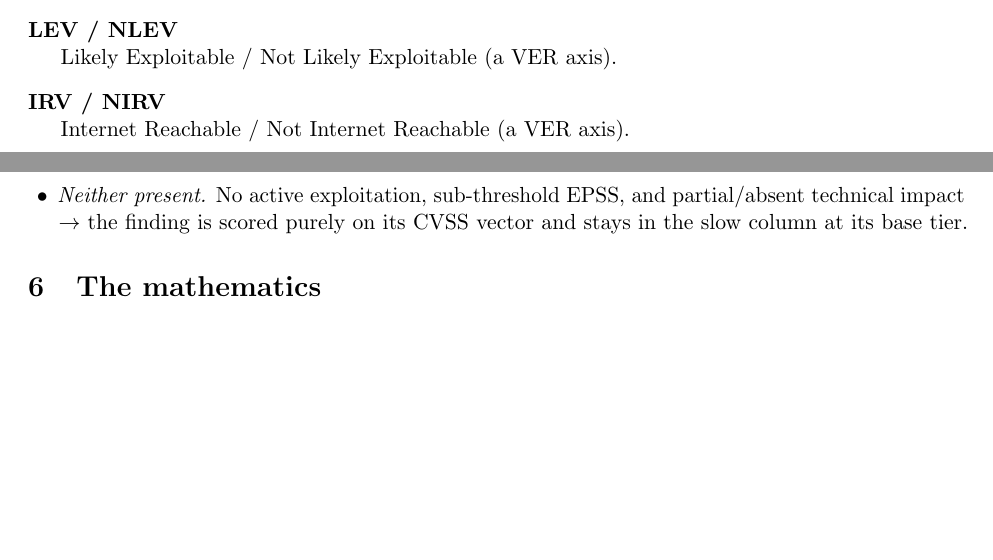
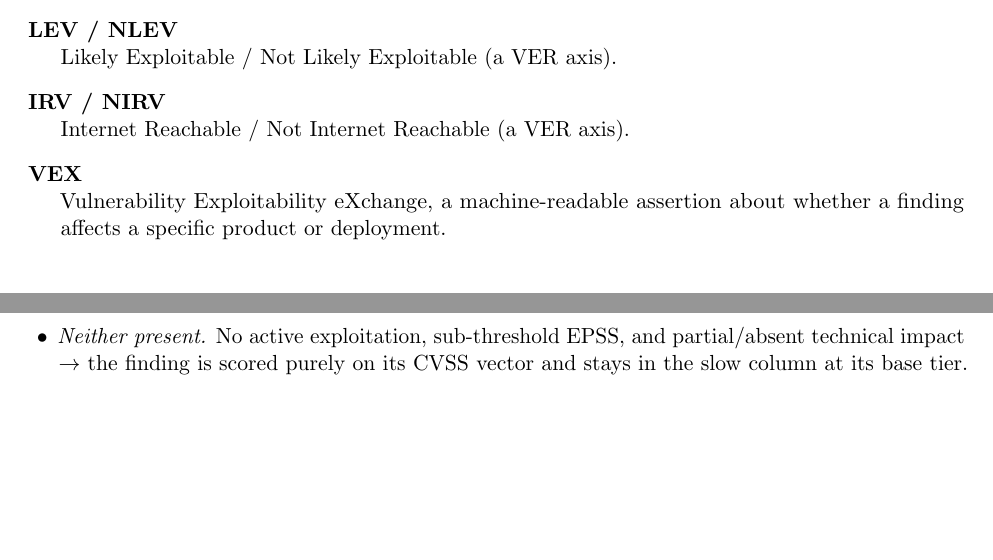
Before and after one commit to stackArmor/rfc-fedramp-vdr, a LaTeX paper (vdr-pain-cvss.tex): two parts of pages 2 and 4 of 17 before the commit and two parts of pages 2 and 4 of 18 after it, joined at a grey line, cut so that both start at the same text, the shorter picture padded with empty space. Compiled offline with pdfLaTeX.

Commit message:
docs: define VEX in terminology

```diff
--- a/vdr-pain-cvss.tex
+++ b/vdr-pain-cvss.tex
@@ -106,6 +106,8 @@ and \rfckw{may} are to be interpreted as described in RFC~2119.
 \item[ISC] Impact Sub-Score (here, the CVSS \emph{Modified} Impact Sub-Score).
 \item[LEV / NLEV] Likely Exploitable / Not Likely Exploitable (a VER axis).
 \item[IRV / NIRV] Internet Reachable / Not Internet Reachable (a VER axis).
+\item[VEX] Vulnerability Exploitability eXchange, a machine-readable assertion about
+  whether a finding affects a specific product or deployment.
 \item[Class] The provider Certification Class (A--D) selecting a remediation table.
 \end{description}
 
```
